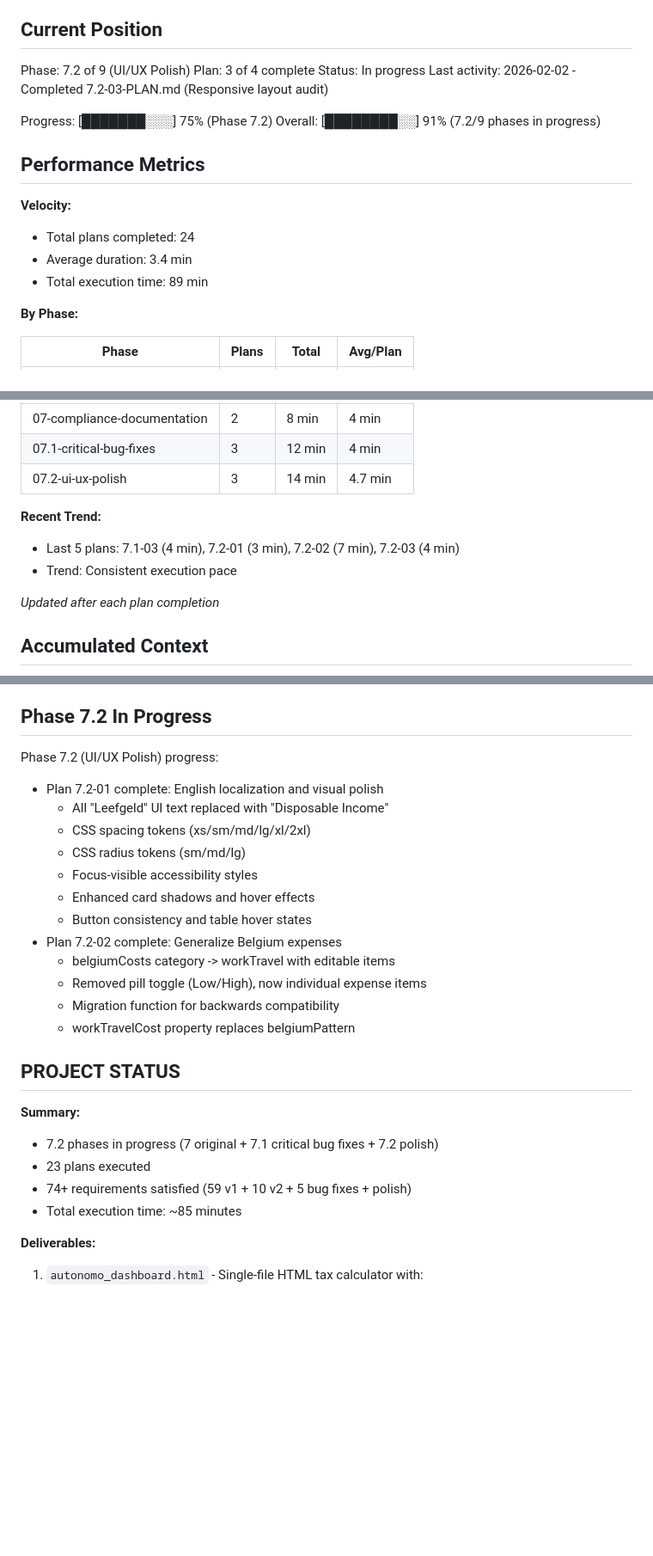
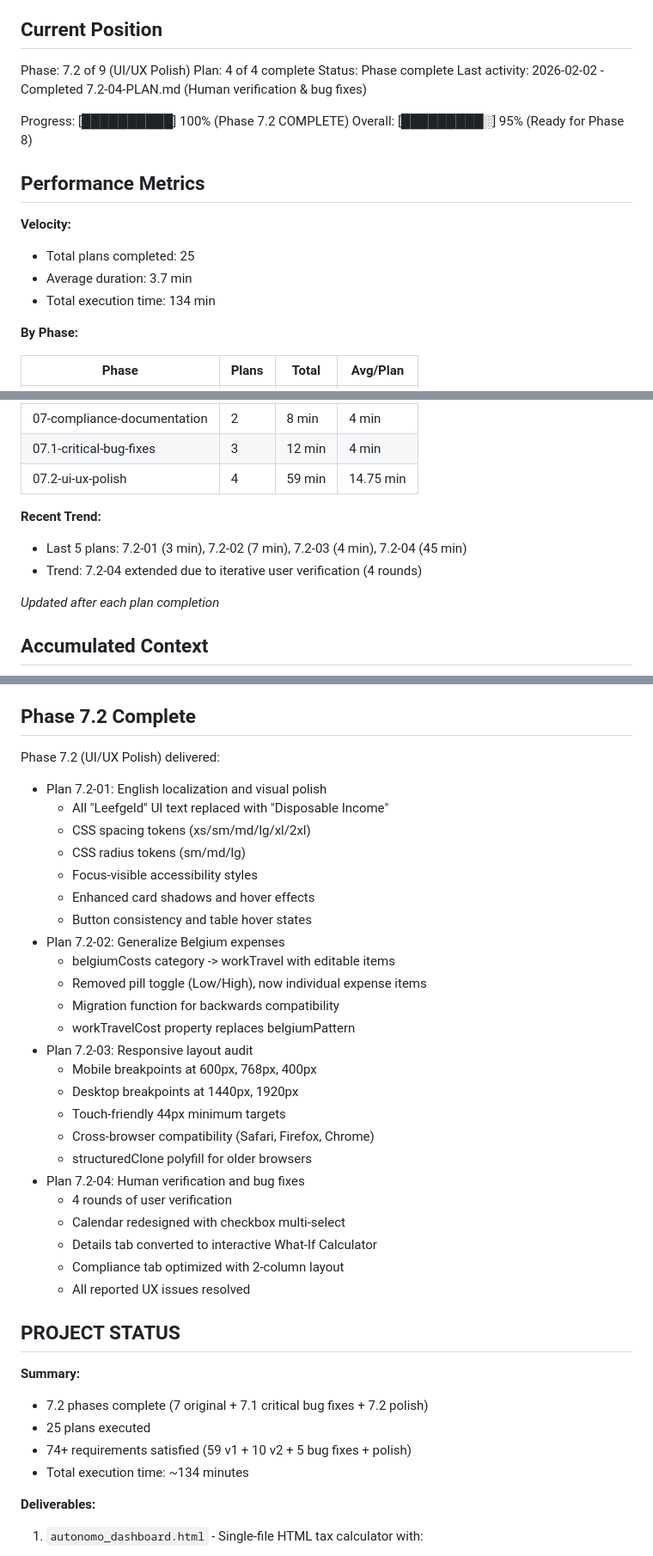
Before and after one commit to christophercardoen/spanish-autonomo-tax-calculator, a Markdown page: .planning/STATE.md, 3 parts joined by grey strips. Shown at 86% size. GitHub-like rendering; blank space fills up the shorter version.

Commit message:
docs(7.2-04): complete human verification plan
Tasks completed: 3/3
- Initial verification checkpoint (10 issues reported)
- Fix reported issues (4 rounds of iteration)
- Final verification checkpoint (approved)

Major UX improvements:
- Calendar: checkbox multi-select with toolbar
- Details: interactive What-If Calculator
- Compliance: compact 2-column layout

Phase 7.2 complete. Ready for Phase 8.

SUMMARY: .planning/phases/07.2-ui-ux-polish/7.2-04-SUMMARY.md

```diff
--- a/.planning/STATE.md
+++ b/.planning/STATE.md
@@ -10,19 +10,19 @@ See: .planning/PROJECT.md (updated 2026-01-29)
 ## Current Position
 
 Phase: 7.2 of 9 (UI/UX Polish)
-Plan: 3 of 4 complete
-Status: In progress
-Last activity: 2026-02-02 - Completed 7.2-03-PLAN.md (Responsive layout audit)
+Plan: 4 of 4 complete
+Status: Phase complete
+Last activity: 2026-02-02 - Completed 7.2-04-PLAN.md (Human verification & bug fixes)
 
-Progress: [███████░░░] 75% (Phase 7.2)
-Overall: [████████░░] 91% (7.2/9 phases in progress)
+Progress: [██████████] 100% (Phase 7.2 COMPLETE)
+Overall: [█████████░] 95% (Ready for Phase 8)
 
 ## Performance Metrics
 
 **Velocity:**
-- Total plans completed: 24
-- Average duration: 3.4 min
-- Total execution time: 89 min
+- Total plans completed: 25
+- Average duration: 3.7 min
+- Total execution time: 134 min
 
 **By Phase:**
 
@@ -36,11 +36,11 @@ Overall: [████████░░] 91% (7.2/9 phases in progress)
 | 06-excel-calculator | 3 | 8 min | 2.7 min |
 | 07-compliance-documentation | 2 | 8 min | 4 min |
 | 07.1-critical-bug-fixes | 3 | 12 min | 4 min |
-| 07.2-ui-ux-polish | 3 | 14 min | 4.7 min |
+| 07.2-ui-ux-polish | 4 | 59 min | 14.75 min |
 
 **Recent Trend:**
-- Last 5 plans: 7.1-03 (4 min), 7.2-01 (3 min), 7.2-02 (7 min), 7.2-03 (4 min)
-- Trend: Consistent execution pace
+- Last 5 plans: 7.2-01 (3 min), 7.2-02 (7 min), 7.2-03 (4 min), 7.2-04 (45 min)
+- Trend: 7.2-04 extended due to iterative user verification (4 rounds)
 
 *Updated after each plan completion*
 
@@ -334,29 +341,41 @@ Phase 7.1 (Critical Bug Fixes) delivered:
 - Enhanced selected day visual highlighting (7.1-03)
 - All BUG-01 through BUG-05 requirements satisfied
 
-## Phase 7.2 In Progress
+## Phase 7.2 Complete
 
-Phase 7.2 (UI/UX Polish) progress:
-- Plan 7.2-01 complete: English localization and visual polish
+Phase 7.2 (UI/UX Polish) delivered:
+- Plan 7.2-01: English localization and visual polish
   - All "Leefgeld" UI text replaced with "Disposable Income"
   - CSS spacing tokens (xs/sm/md/lg/xl/2xl)
   - CSS radius tokens (sm/md/lg)
   - Focus-visible accessibility styles
   - Enhanced card shadows and hover effects
   - Button consistency and table hover states
-- Plan 7.2-02 complete: Generalize Belgium expenses
+- Plan 7.2-02: Generalize Belgium expenses
   - belgiumCosts category -> workTravel with editable items
   - Removed pill toggle (Low/High), now individual expense items
   - Migration function for backwards compatibility
   - workTravelCost property replaces belgiumPattern
+- Plan 7.2-03: Responsive layout audit
+  - Mobile breakpoints at 600px, 768px, 400px
+  - Desktop breakpoints at 1440px, 1920px
+  - Touch-friendly 44px minimum targets
+  - Cross-browser compatibility (Safari, Firefox, Chrome)
+  - structuredClone polyfill for older browsers
+- Plan 7.2-04: Human verification and bug fixes
+  - 4 rounds of user verification
+  - Calendar redesigned with checkbox multi-select
+  - Details tab converted to interactive What-If Calculator
+  - Compliance tab optimized with 2-column layout
+  - All reported UX issues resolved
 
 ## PROJECT STATUS
 
 **Summary:**
-- 7.2 phases in progress (7 original + 7.1 critical bug fixes + 7.2 polish)
-- 23 plans executed
+- 7.2 phases complete (7 original + 7.1 critical bug fixes + 7.2 polish)
+- 25 plans executed
 - 74+ requirements satisfied (59 v1 + 10 v2 + 5 bug fixes + polish)
-- Total execution time: ~85 minutes
+- Total execution time: ~134 minutes
 
 **Deliverables:**
 1. `autonomo_dashboard.html` - Single-file HTML tax calculator with:
```
Also changed, not shown: other parts of .planning/STATE.md (+14 -7 lines), 1 other file.
